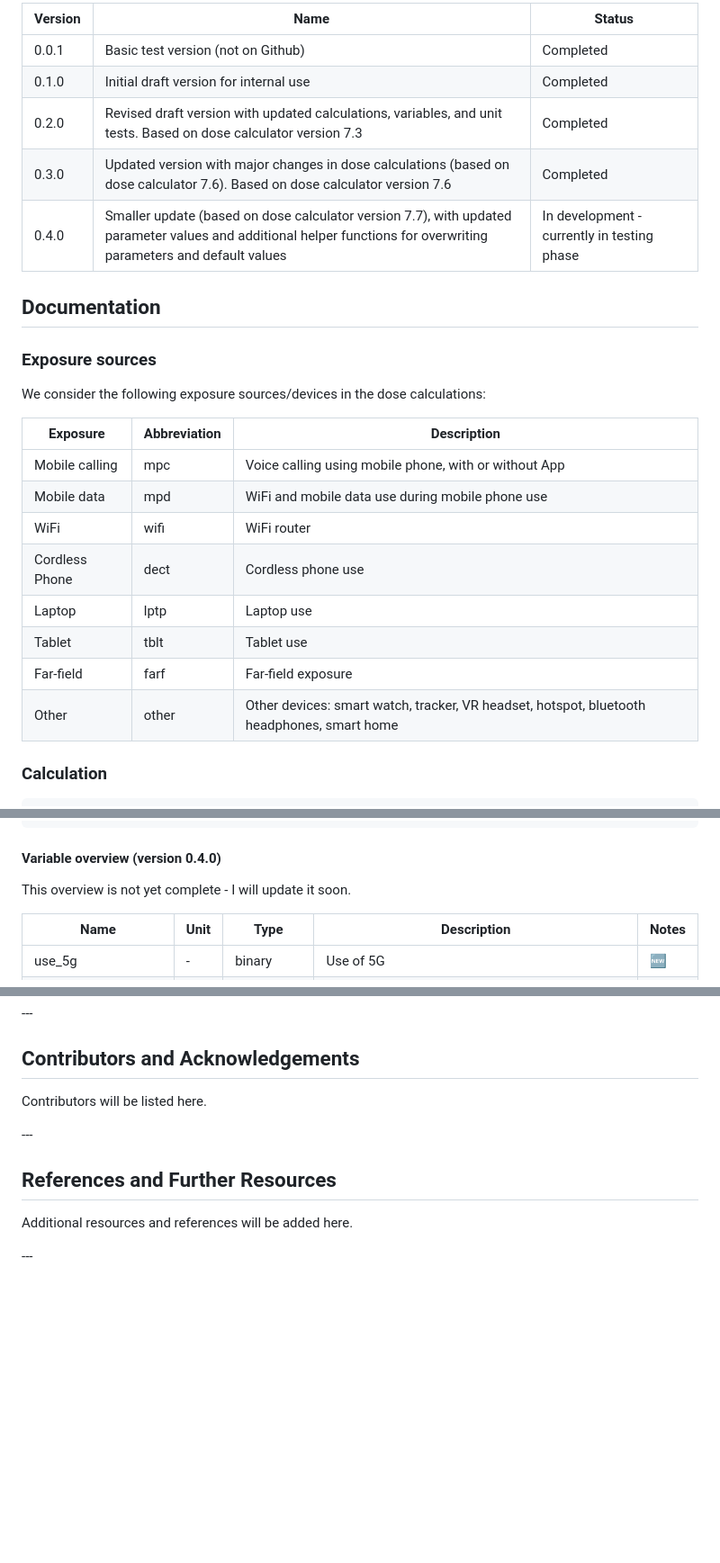
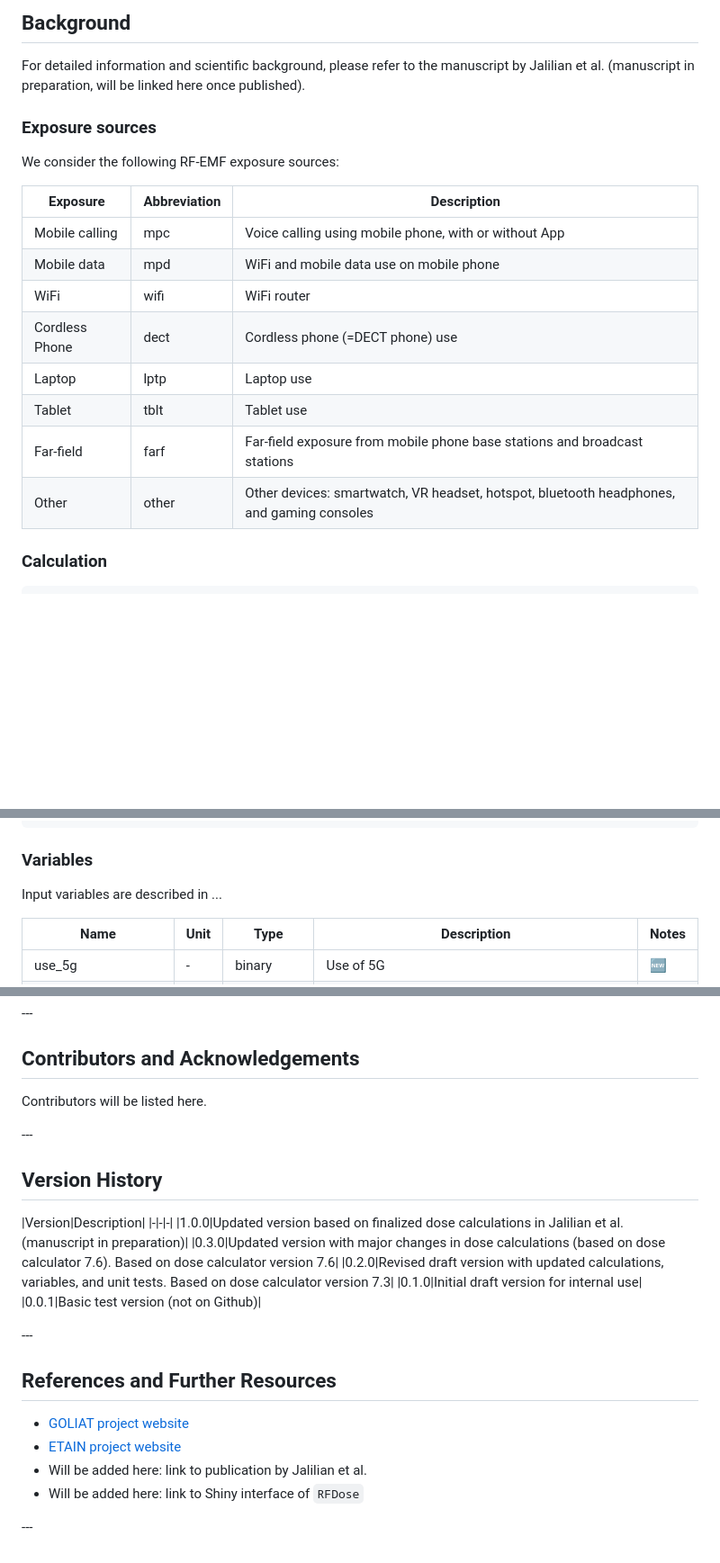
Before and after one commit to wipfir97/RFDose, a Markdown page: README.md, 3 parts joined by grey strips. Shown at 90% size. Drawn GitHub-style; blank space fills up the shorter version.

````diff
--- a/README.md
+++ b/README.md
@@ -89,30 +70,22 @@ params = "path_to_my_file/my_params.yaml")
 
-|Version|Name|Status|
-|-|-|-|
-|0.0.1|Basic test version (not on Github)|Completed|
-|0.1.0|Initial draft version for internal use|Completed|
-|0.2.0|Revised draft version with updated calculations, variables, and unit tests. Based on dose calculator version 7.3|Completed|
-|0.3.0|Updated version with major changes in dose calculations (based on dose calculator 7.6). Based on dose calculator version 7.6|Completed|
-|0.4.0|Smaller update (based on dose calculator version 7.7), with updated parameter values and additional helper functions for overwriting parameters and default values |In development - currently in testing phase|
+## Background
 
-
-## Documentation
-
+For detailed information and scientific background, please refer to the manuscript by Jalilian et al. (manuscript in preparation, will be linked here once published).
 
 ### Exposure sources
 
-We consider the following exposure sources/devices in the dose calculations:
+We consider the following RF-EMF exposure sources:
 
 |Exposure|Abbreviation|Description|
 |-|-|-|
 |Mobile calling|mpc|Voice calling using mobile phone, with or without App|
-|Mobile data|mpd|WiFi and mobile data use during mobile phone use|
+|Mobile data|mpd|WiFi and mobile data use on mobile phone|
 |WiFi|wifi|WiFi router|
-|Cordless Phone|dect|Cordless phone use|
+|Cordless Phone|dect|Cordless phone (=DECT phone) use|
 |Laptop|lptp|Laptop use|
 |Tablet|tblt|Tablet use|
-|Far-field|farf|Far-field exposure|
-|Other|other|Other devices: smart watch, tracker, VR headset, hotspot, bluetooth headphones, smart home|
+|Far-field|farf|Far-field exposure from mobile phone base stations and broadcast stations|
+|Other|other|Other devices: smartwatch, VR headset, hotspot, bluetooth headphones, and gaming consoles|
 
 ### Calculation
 
@@ -131,9 +104,9 @@ total_dose()
 └── farfield_dose()
 ```
 
-#### Variable overview (version 0.4.0)
+### Variables
 
-This overview is not yet complete - I will update it soon.
+Input variables are described in ...
 
 |Name|Unit|Type|Description|Notes|
 |-|-|-|-|-|
@@ -214,8 +176,23 @@ Contributors will be listed here.
 
 \---
 
+## Version History
+
+|Version|Description|
+|-|-|-|
+|1.0.0|Updated version based on finalized dose calculations in Jalilian et al. (manuscript in preparation)|
+|0.3.0|Updated version with major changes in dose calculations (based on dose calculator 7.6). Based on dose calculator version 7.6|
+|0.2.0|Revised draft version with updated calculations, variables, and unit tests. Based on dose calculator version 7.3|
+|0.1.0|Initial draft version for internal use|
+|0.0.1|Basic test version (not on Github)|
+
+\---
+
 ## References and Further Resources
 
-Additional resources and references will be added here.
+* [GOLIAT project website](https://projectgoliat.eu/)
+* [ETAIN project website](https://www.etainproject.eu/)
+* Will be added here: link to publication by Jalilian et al.
+* Will be added here: link to Shiny interface of `RFDose`
 
 \---
````
Also changed, not shown: other parts of README.md (+28 -58 lines).
